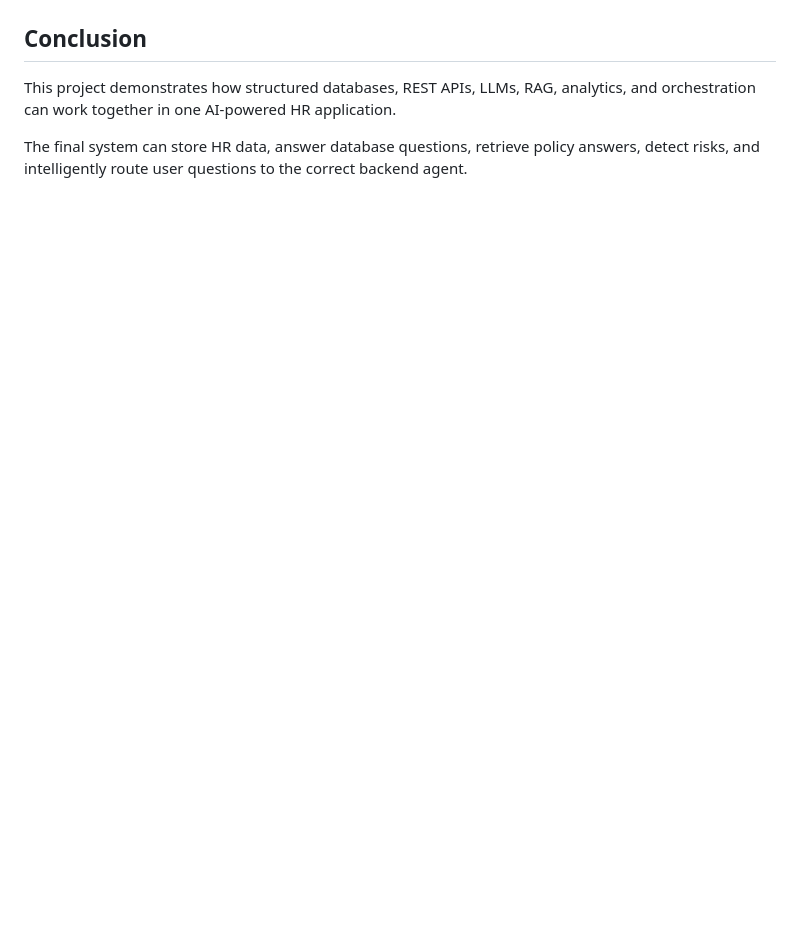
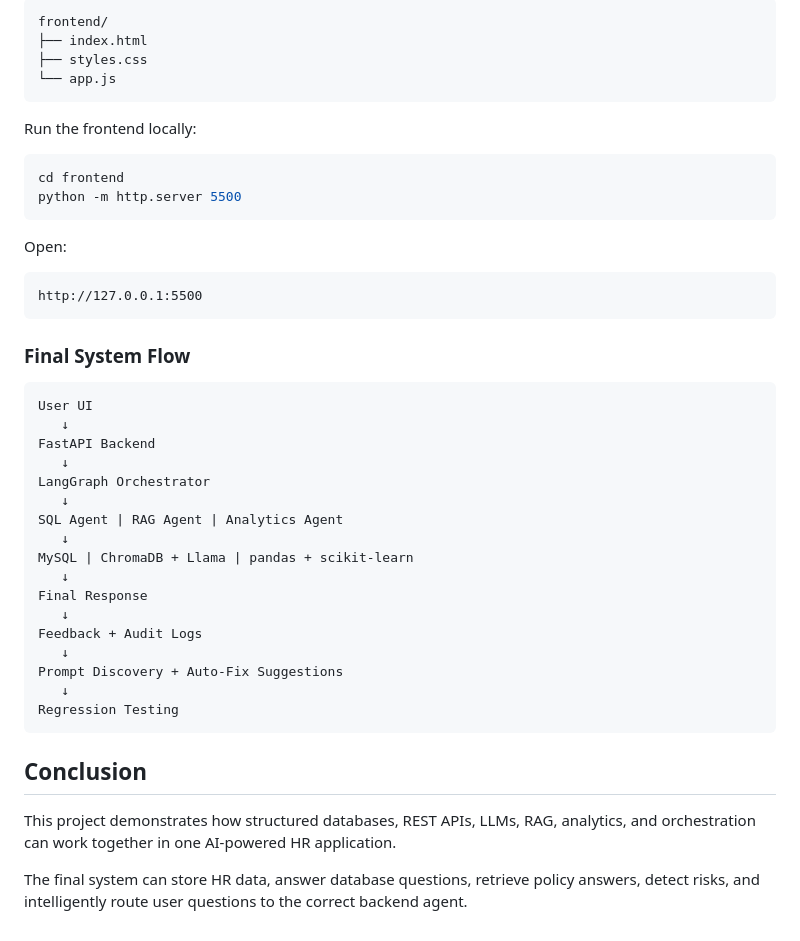
Before and after one commit to adhichauhan2005/AI-Powered-HR-Management-System, a Markdown page: README.md, the part around one of its changes. GitHub-like rendering; blank space fills up the shorter version.

````diff
--- a/README.md
+++ b/README.md
@@ -399,3 +461,45 @@ Risk-ranked employees
+```text
+frontend/
+├── index.html
+├── styles.css
+└── app.js
+```
+
+Run the frontend locally:
+
+```bash
+cd frontend
+python -m http.server 5500
+```
+
+Open:
+
+```text
+http://127.0.0.1:5500
+```
+
+### Final System Flow
+
+```text
+User UI
+   ↓
+FastAPI Backend
+   ↓
+LangGraph Orchestrator
+   ↓
+SQL Agent | RAG Agent | Analytics Agent
+   ↓
+MySQL | ChromaDB + Llama | pandas + scikit-learn
+   ↓
+Final Response
+   ↓
+Feedback + Audit Logs
+   ↓
+Prompt Discovery + Auto-Fix Suggestions
+   ↓
+Regression Testing
+```
+
 
 ## Conclusion
 
````
Also changed, not shown: other parts of README.md (+74 -12 lines).
